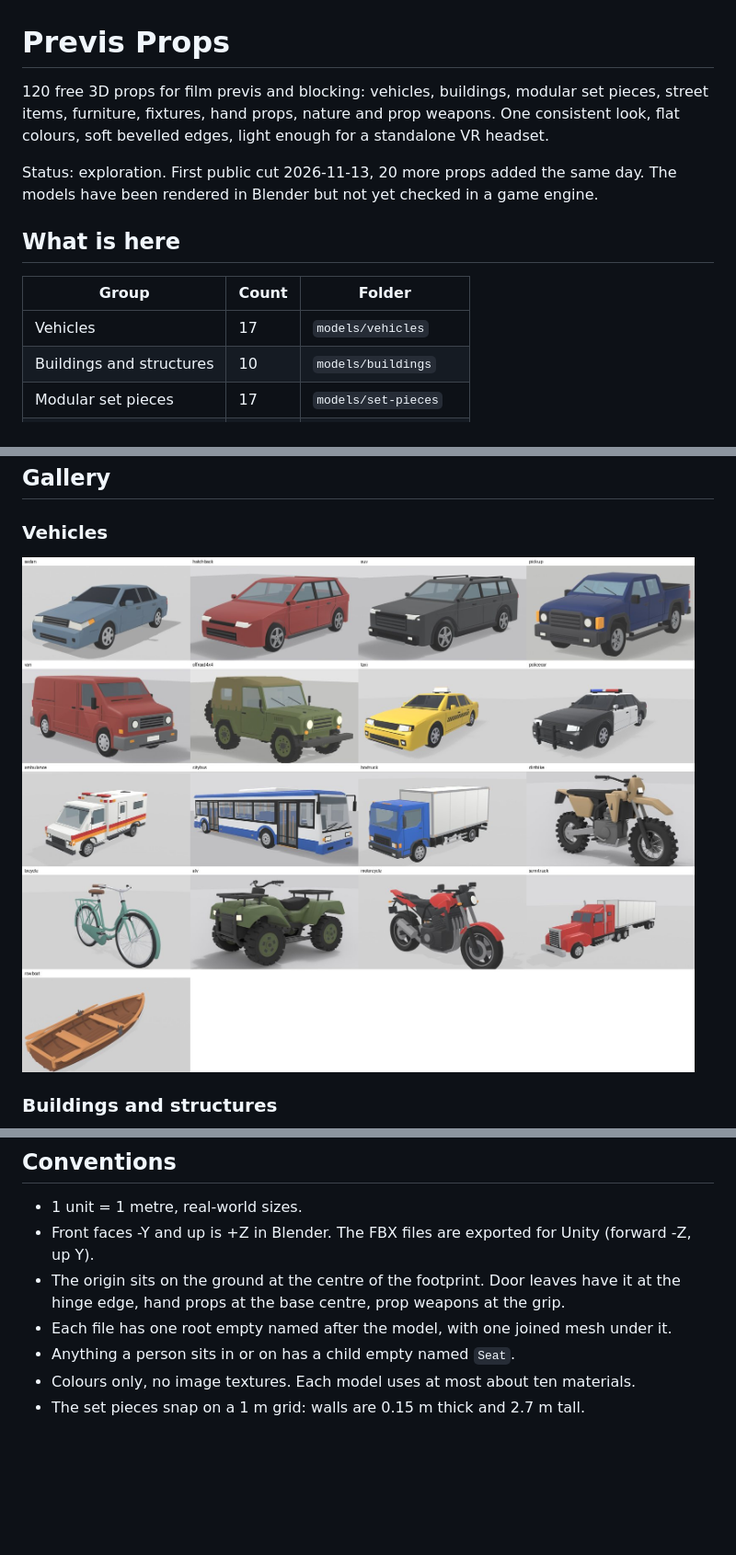
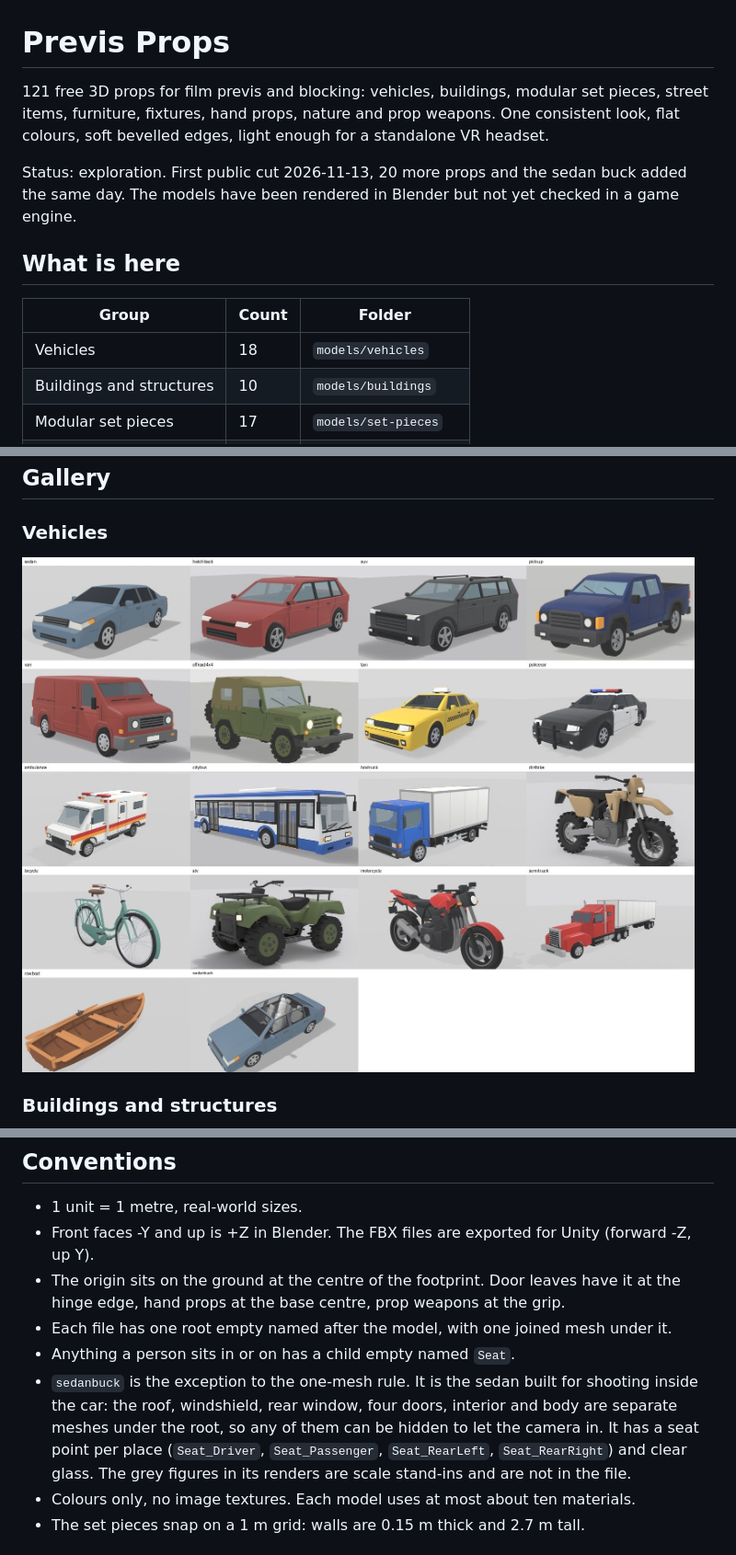
Before and after one commit to weeeha/previs-props, a Markdown page: README.md, 3 parts joined by grey strips. Shown at 92% size. Drawn GitHub-style; pictures changed too: docs/vehicles.jpg; blank space fills up the shorter version.

```diff
--- a/README.md
+++ b/README.md
@@ -1,17 +1,17 @@
 # Previs Props
 
-120 free 3D props for film previs and blocking: vehicles, buildings, modular set pieces, street items, furniture,
+121 free 3D props for film previs and blocking: vehicles, buildings, modular set pieces, street items, furniture,
 fixtures, hand props, nature and prop weapons. One consistent look, flat colours, soft bevelled edges, light
 enough for a standalone VR headset.
 
-Status: exploration. First public cut 2026-11-13, 20 more props added the same day. The models have been rendered in Blender but not yet checked
+Status: exploration. First public cut 2026-11-13, 20 more props and the sedan buck added the same day. The models have been rendered in Blender but not yet checked
 in a game engine.
 
 ## What is here
 
 | Group | Count | Folder |
 |---|---|---|
-| Vehicles | 17 | `models/vehicles` |
+| Vehicles | 18 | `models/vehicles` |
 | Buildings and structures | 10 | `models/buildings` |
 | Modular set pieces | 17 | `models/set-pieces` |
 | Street and yard | 20 | `models/street` |
@@ -61,6 +61,11 @@ Each model has its own folder with the FBX, the Blender script that built it (`m
   props at the base centre, prop weapons at the grip.
 - Each file has one root empty named after the model, with one joined mesh under it.
 - Anything a person sits in or on has a child empty named `Seat`.
+- `sedanbuck` is the exception to the one-mesh rule. It is the sedan built for shooting inside the car: the
+  roof, windshield, rear window, four doors, interior and body are separate meshes under the root, so any of them
+  can be hidden to let the camera in. It has a seat point per place (`Seat_Driver`, `Seat_Passenger`,
+  `Seat_RearLeft`, `Seat_RearRight`) and clear glass. The grey figures in its renders are scale stand-ins and are
+  not in the file.
 - Colours only, no image textures. Each model uses at most about ten materials.
 - The set pieces snap on a 1 m grid: walls are 0.15 m thick and 2.7 m tall.
 
```
Also changed, not shown: 6 other files.
